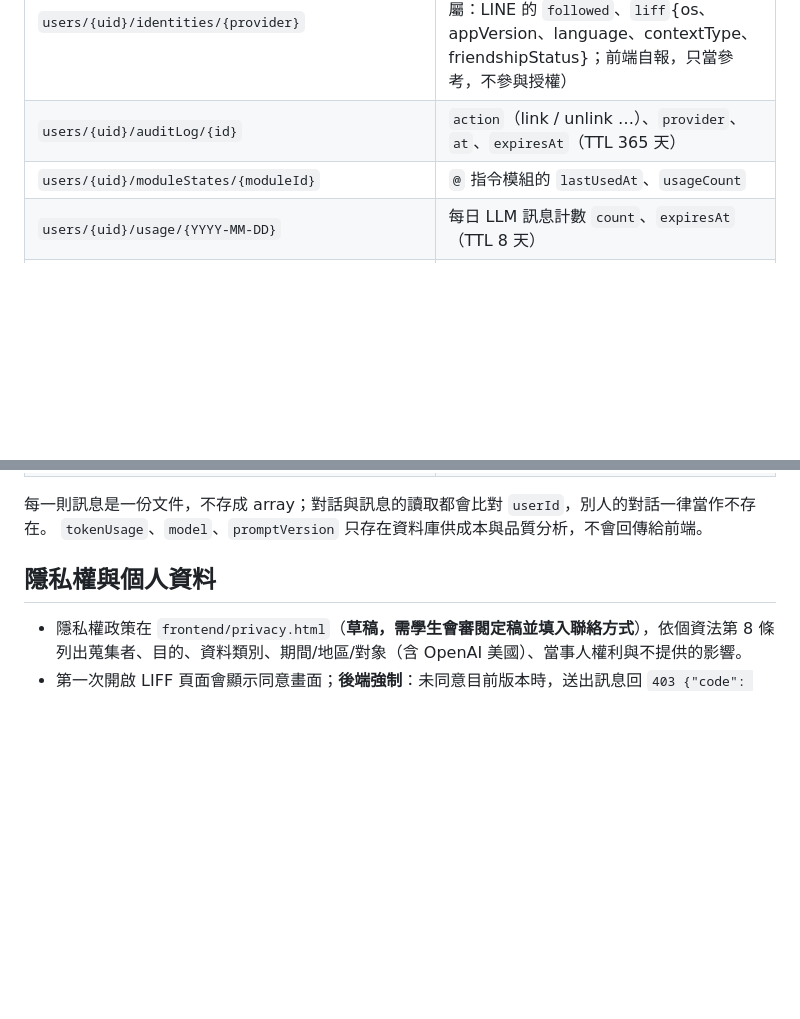
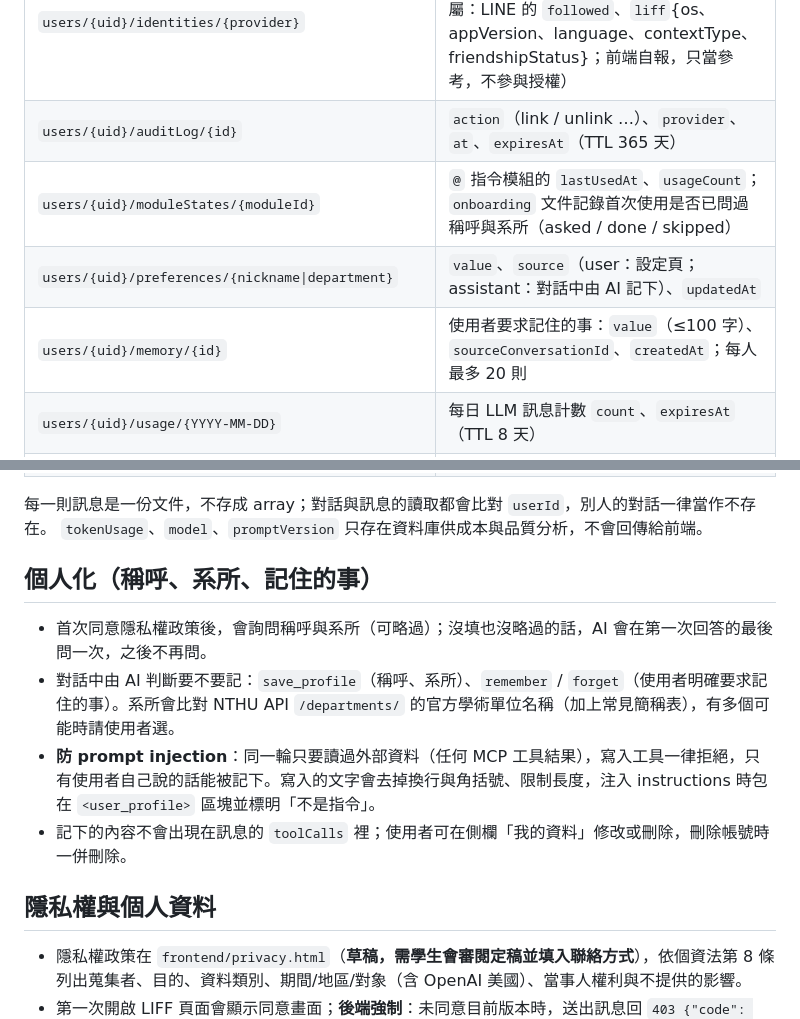
Before and after one commit to NTHU-SA/NTHU-Chatbot, a Markdown page: README.md, 2 parts joined by grey strips. GitHub-like rendering; blank space fills up the shorter version.

Commit message:
docs: describe personalisation, its data and the prompt-injection guard

```diff
--- a/README.md
+++ b/README.md
@@ -140,7 +140,9 @@ Firestore Native mode `(default)`，由 `infra/bootstrap.sh` 建立；資料庫
 | `users/{uid}` | `status`（active / blocked / deleted）、`displayName`、`pictureUrl`、`createdAt`、`updatedAt`、`lastActiveAt`、`lastConversationId`、`lastModuleId`、`lastModuleUsedAt`、`conversationCount` |
 | `users/{uid}/identities/{provider}` | `providerUserId`、`linkedAt`、`lastLoginAt`、`metadata`（provider 專屬：LINE 的 `followed`、`liff`{os、appVersion、language、contextType、friendshipStatus}；前端自報，只當參考，不參與授權） |
 | `users/{uid}/auditLog/{id}` | `action`（link / unlink …）、`provider`、`at`、`expiresAt`（TTL 365 天） |
-| `users/{uid}/moduleStates/{moduleId}` | `@` 指令模組的 `lastUsedAt`、`usageCount` |
+| `users/{uid}/moduleStates/{moduleId}` | `@` 指令模組的 `lastUsedAt`、`usageCount`；`onboarding` 文件記錄首次使用是否已問過稱呼與系所（asked / done / skipped） |
+| `users/{uid}/preferences/{nickname\|department}` | `value`、`source`（user：設定頁；assistant：對話中由 AI 記下）、`updatedAt` |
+| `users/{uid}/memory/{id}` | 使用者要求記住的事：`value`（≤100 字）、`sourceConversationId`、`createdAt`；每人最多 20 則 |
 | `users/{uid}/usage/{YYYY-MM-DD}` | 每日 LLM 訊息計數 `count`、`expiresAt`（TTL 8 天） |
 | `users/{uid}/consents/{type}_v{version}` | 隱私權政策同意紀錄：`status`（accepted / revoked）、`acceptedAt`、`revokedAt`、`source`；每個版本一份，不覆蓋 |
 | `users/{uid}/conversationOrigins/{sha256(origin)}` | LINE 泡泡 → `conversationId`（同一顆按鈕永遠開同一個對話，刪除後重建） |
@@ -151,6 +153,13 @@ Firestore Native mode `(default)`，由 `infra/bootstrap.sh` 建立；資料庫
 
 每一則訊息是一份文件，不存成 array；對話與訊息的讀取都會比對 `userId`，別人的對話一律當作不存在。
 `tokenUsage`、`model`、`promptVersion` 只存在資料庫供成本與品質分析，不會回傳給前端。
+
+## 個人化（稱呼、系所、記住的事）
+
+- 首次同意隱私權政策後，會詢問稱呼與系所（可略過）；沒填也沒略過的話，AI 會在第一次回答的最後問一次，之後不再問。
+- 對話中由 AI 判斷要不要記：`save_profile`（稱呼、系所）、`remember` / `forget`（使用者明確要求記住的事）。系所會比對 NTHU API `/departments/` 的官方學術單位名稱（加上常見簡稱表），有多個可能時請使用者選。
+- **防 prompt injection**：同一輪只要讀過外部資料（任何 MCP 工具結果），寫入工具一律拒絕，只有使用者自己說的話能被記下。寫入的文字會去掉換行與角括號、限制長度，注入 instructions 時包在 `<user_profile>` 區塊並標明「不是指令」。
+- 記下的內容不會出現在訊息的 `toolCalls` 裡；使用者可在側欄「我的資料」修改或刪除，刪除帳號時一併刪除。
 
 ## 隱私權與個人資料
 
```
